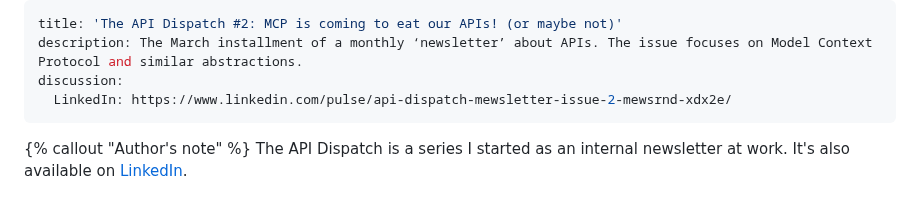
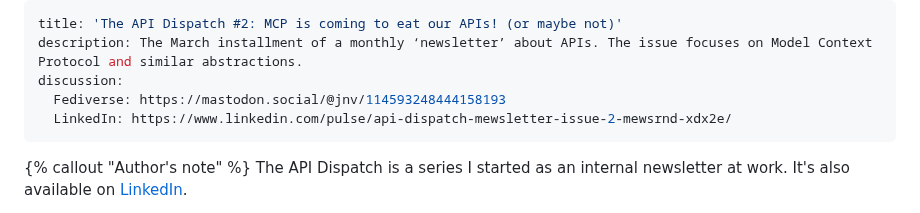
Before and after one commit to jnv/bitoff.org, a Markdown page: posts/2025-05-27-the-api-dispatch-2/index.md, the part around the change. Drawn GitHub-style.

```diff
--- a/posts/2025-05-27-the-api-dispatch-2/index.md
+++ b/posts/2025-05-27-the-api-dispatch-2/index.md
@@ -2,6 +2,7 @@
 title: 'The API Dispatch #2: MCP is coming to eat our APIs! (or maybe not)'
 description: The March installment of a monthly ‘newsletter’ about APIs. The issue focuses on Model Context Protocol and similar abstractions.
 discussion:
+  Fediverse: https://mastodon.social/@jnv/114593248444158193
   LinkedIn: https://www.linkedin.com/pulse/api-dispatch-mewsletter-issue-2-mewsrnd-xdx2e/
 ---
 
```
Also changed, not shown: posts/2025-03-24-the-api-dispatch-february-2025/index.md (+1 -0 lines), posts/2025-05-29-the-api-dispatch-3/index.md (+1 -0 lines).
